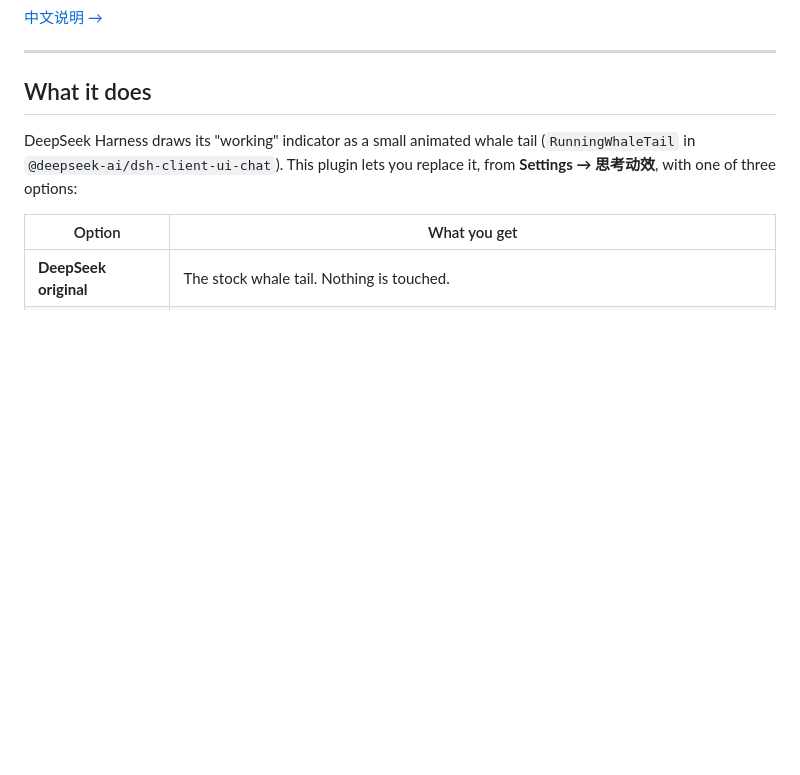
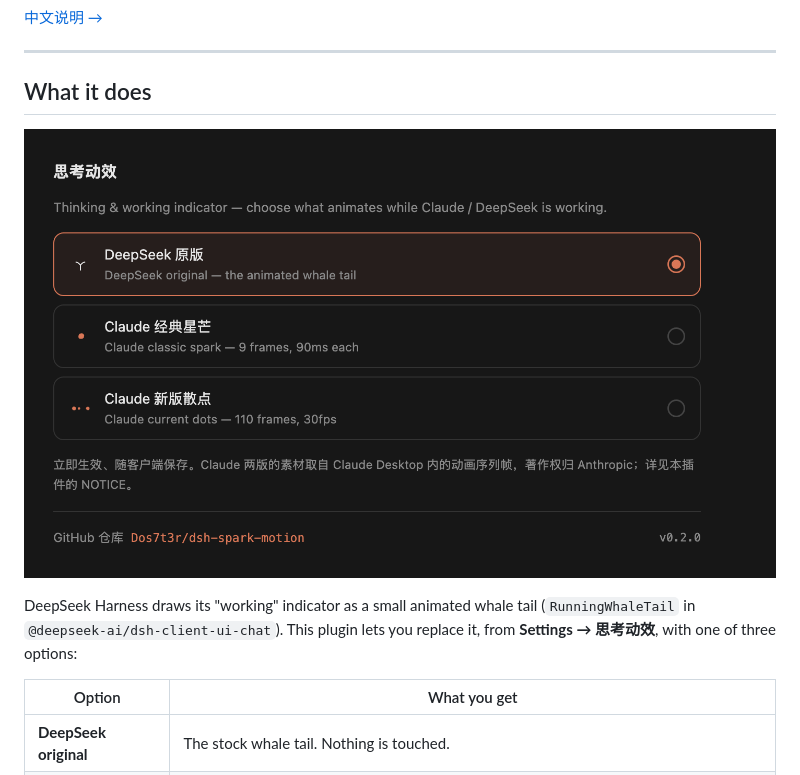
Before and after one commit to Dos7t3r/dsh-spark-motion, a Markdown page: README.md, the part around the change. Drawn GitHub-style; pictures changed too: docs/settings-section.png (added); blank space fills up the shorter version.

Commit message:
docs: add a screenshot of the settings section

```diff
--- a/README.md
+++ b/README.md
@@ -7,6 +7,8 @@
 ---
 
 ## What it does
+
+![The settings section](docs/settings-section.png)
 
 DeepSeek Harness draws its "working" indicator as a small animated whale tail (`RunningWhaleTail` in `@deepseek-ai/dsh-client-ui-chat`). This plugin lets you replace it, from **Settings → 思考动效**, with one of three options:
 
```
Also changed, not shown: README.zh.md (+2 -0 lines).
